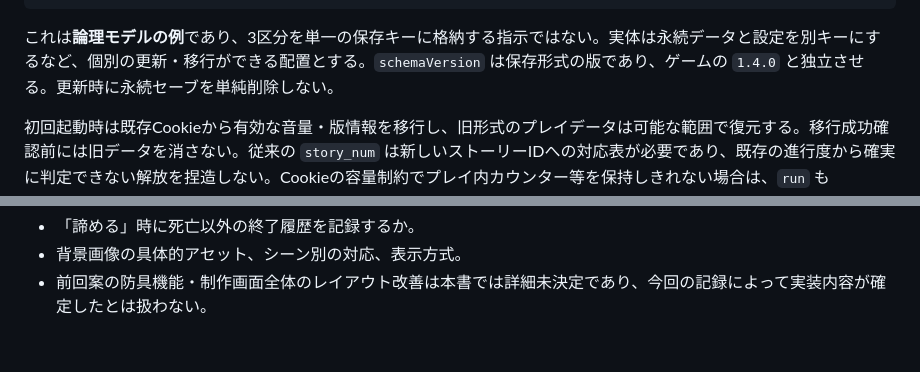
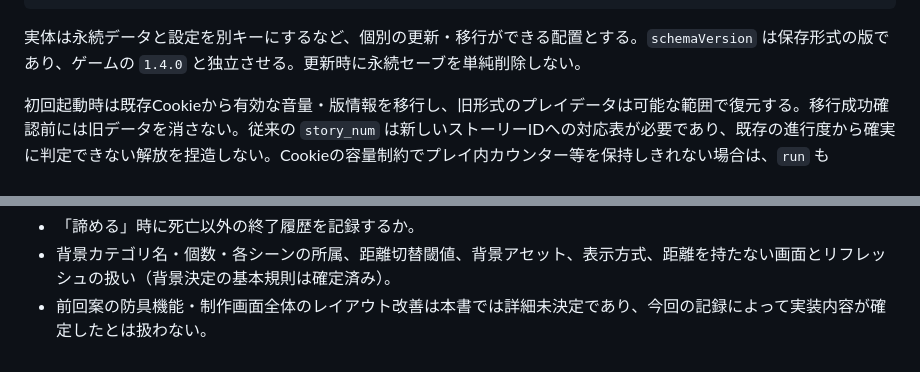
Before and after one commit to surumeneco/the_toho, a Markdown page: documents/v1.4.0-仕様.md, 2 parts joined by grey strips. Drawn GitHub-style.

````diff
--- a/documents/v1.4.0-仕様.md
+++ b/documents/v1.4.0-仕様.md
@@ -51,7 +57,7 @@ updated: 2026-09-16
 }
 ```
 
-これは**論理モデルの例**であり、3区分を単一の保存キーに格納する指示ではない。実体は永続データと設定を別キーにするなど、個別の更新・移行ができる配置とする。`schemaVersion` は保存形式の版であり、ゲームの `1.4.0` と独立させる。更新時に永続セーブを単純削除しない。
+実体は永続データと設定を別キーにするなど、個別の更新・移行ができる配置とする。`schemaVersion` は保存形式の版であり、ゲームの `1.4.0` と独立させる。更新時に永続セーブを単純削除しない。
 
 初回起動時は既存Cookieから有効な音量・版情報を移行し、旧形式のプレイデータは可能な範囲で復元する。移行成功確認前には旧データを消さない。従来の `story_num` は新しいストーリーIDへの対応表が必要であり、既存の進行度から確実に判定できない解放を捏造しない。Cookieの容量制約でプレイ内カウンター等を保持しきれない場合は、`run` も `localStorage` に移して同じ分離規則を守る。
 
@@ -166,3 +207,3 @@ IDは文章タイトルや表示名とは独立した不変の識別子にする
 - 「諦める」時に死亡以外の終了履歴を記録するか。
-- 背景画像の具体的アセット、シーン別の対応、表示方式。
+- 背景カテゴリ名・個数・各シーンの所属、距離切替閾値、背景アセット、表示方式、距離を持たない画面とリフレッシュの扱い（背景決定の基本規則は確定済み）。
 - 前回案の防具機能・制作画面全体のレイアウト改善は本書では詳細未決定であり、今回の記録によって実装内容が確定したとは扱わない。
````
Also changed, not shown: other parts of documents/v1.4.0-仕様.md (+50 -9 lines).
